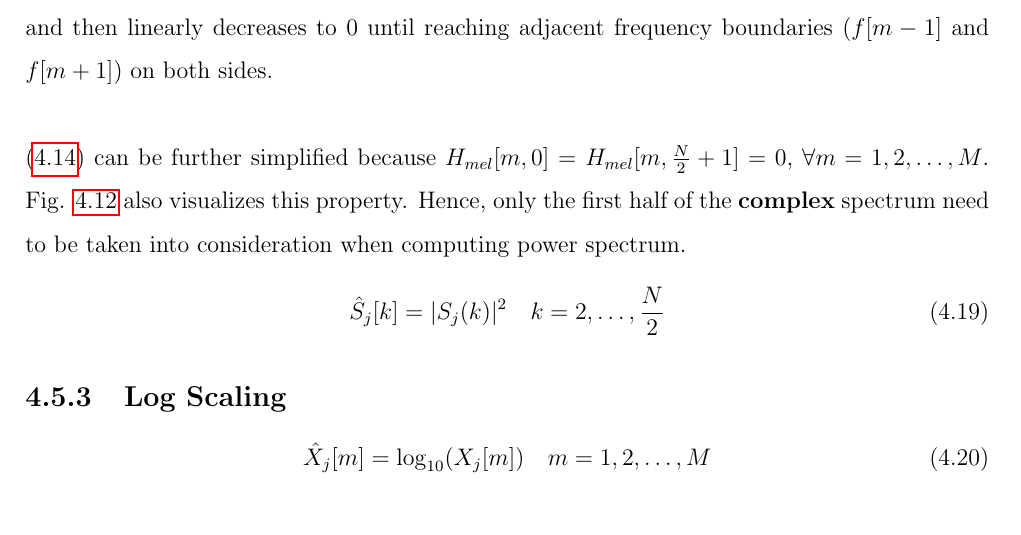
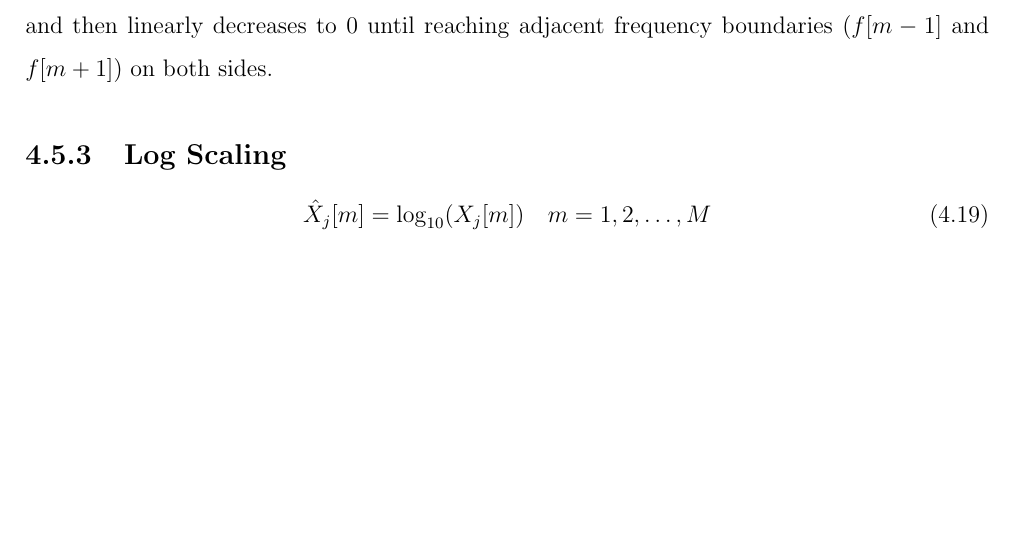
Before and after one commit to leeang/Signal-Processing-Toolbox, a LaTeX thesis (final report/report.tex, which reads final report/chapter/feature-extraction-2.tex): part of page 17 of 40 before the commit and part of page 17 of 39 after it, cut so that both start at the same text, the shorter picture padded with empty space. Compiled offline with pdfLaTeX.

Commit message:
update feature extraction

```diff
--- a/final report/chapter/feature-extraction-2.tex
+++ b/final report/chapter/feature-extraction-2.tex
@@ -364,12 +364,7 @@ We take $f_{\min}$ = 0 Hz and $f_{\max} = \frac{F_s}{2}$ = 8000 Hz as per the sy
 \label{mel_triangle}
 \end{figure}
 
-Fig. \ref{mel_triangle} shows that $H_{mel}$ given in (\ref{eq:mel-bank-gain}) and (\ref{eq:bank-boundary}) is essentially a band-pass filter for each bank. $H_{mel}$ offers maximal gain 1 at $f[m]$ (the `central frequency' of bank $m$ in mel-scale) and then linearly decreases to 0 until reaching adjacent frequency boundaries ($f[m-1]$ and $f[m+1]$) on both sides.\\
-
-(\ref{eq:power-spectrum}) can be further simplified because $H_{mel}[m, 0]$ = $H_{mel}[m, \frac{N}{2}+1] = 0$, $\forall m = 1, 2, \dots, M$. Fig. \ref{mel_triangle} also visualizes this property. Hence, only the first half of the \textbf{complex} spectrum need to be taken into consideration when computing power spectrum.
-\begin{equation}
-\hat{S}_j[k] = |S_j(k)|^2 \quad k = 2, \dots, \frac{N}{2}
-\end{equation}
+Fig. \ref{mel_triangle} shows that $H_{mel}$ given in (\ref{eq:mel-bank-gain}) and (\ref{eq:bank-boundary}) is essentially a band-pass filter for each bank. $H_{mel}$ offers maximal gain 1 at $f[m]$ (the `central frequency' of bank $m$ in mel-scale) and then linearly decreases to 0 until reaching adjacent frequency boundaries ($f[m-1]$ and $f[m+1]$) on both sides.
 
 %--------------------------------------------
 
```
